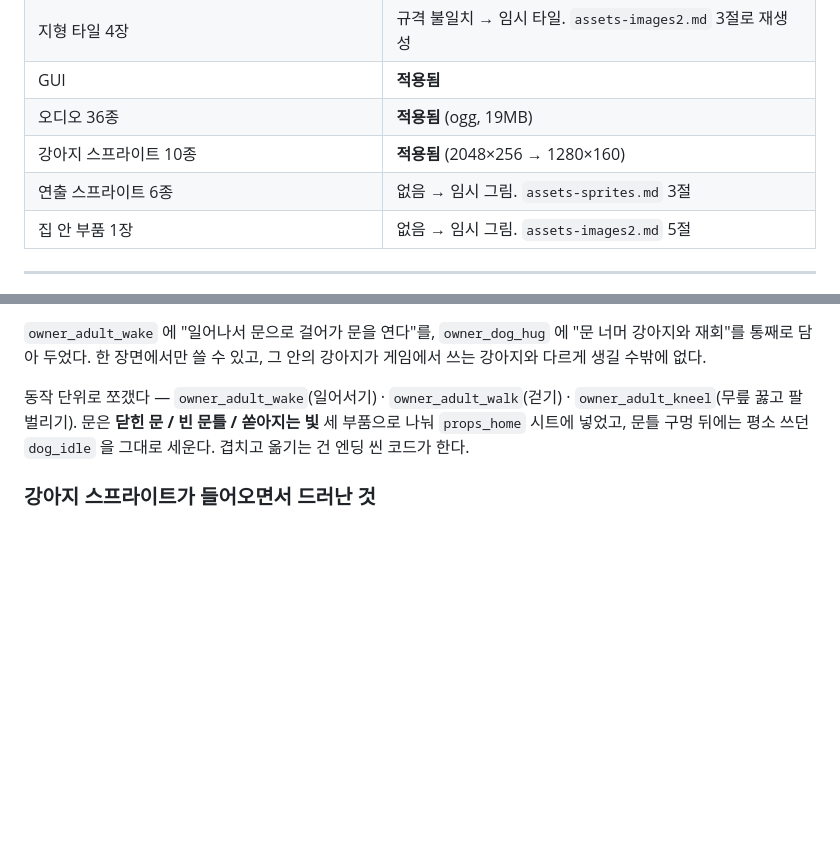
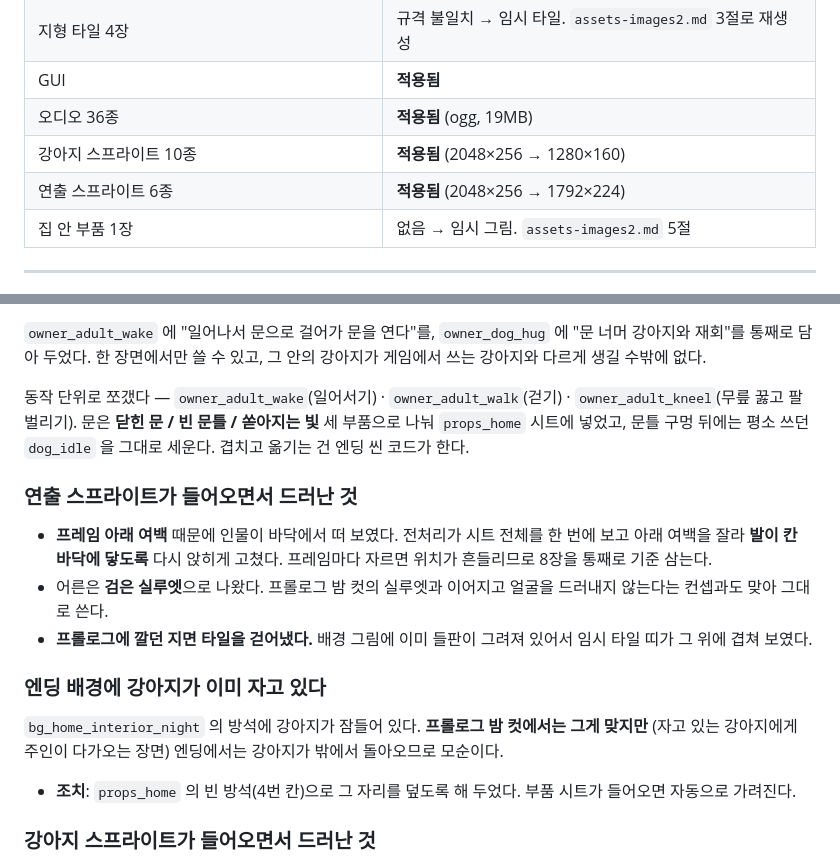
Before and after one commit to parkrye/WebProject_ToTheHome, a Markdown page: .docs/asset-review.md, 2 parts joined by grey strips. GitHub-like rendering; blank space fills up the shorter version.

```diff
--- a/.docs/asset-review.md
+++ b/.docs/asset-review.md
@@ -124,7 +124,7 @@
 | GUI | **적용됨** |
 | 오디오 36종 | **적용됨** (ogg, 19MB) |
 | 강아지 스프라이트 10종 | **적용됨** (2048×256 → 1280×160) |
-| 연출 스프라이트 6종 | 없음 → 임시 그림. `assets-sprites.md` 3절 |
+| 연출 스프라이트 6종 | **적용됨** (2048×256 → 1792×224) |
 | 집 안 부품 1장 | 없음 → 임시 그림. `assets-images2.md` 5절 |
 
 ---
@@ -156,6 +156,24 @@
 나눠 `props_home` 시트에 넣었고, 문틀 구멍 뒤에는 평소 쓰던 `dog_idle` 을 그대로 세운다.
 겹치고 옮기는 건 엔딩 씬 코드가 한다.
 
+### 연출 스프라이트가 들어오면서 드러난 것
+
+- **프레임 아래 여백** 때문에 인물이 바닥에서 떠 보였다. 전처리가 시트 전체를 한 번에 보고
+  아래 여백을 잘라 **발이 칸 바닥에 닿도록** 다시 앉히게 고쳤다. 프레임마다 자르면 위치가
+  흔들리므로 8장을 통째로 기준 삼는다.
+- 어른은 **검은 실루엣**으로 나왔다. 프롤로그 밤 컷의 실루엣과 이어지고 얼굴을 드러내지
+  않는다는 컨셉과도 맞아 그대로 쓴다.
+- **프롤로그에 깔던 지면 타일을 걷어냈다.** 배경 그림에 이미 들판이 그려져 있어서 임시
+  타일 띠가 그 위에 겹쳐 보였다.
+
+### 엔딩 배경에 강아지가 이미 자고 있다
+
+`bg_home_interior_night` 의 방석에 강아지가 잠들어 있다. **프롤로그 밤 컷에서는 그게 맞지만**
+(자고 있는 강아지에게 주인이 다가오는 장면) 엔딩에서는 강아지가 밖에서 돌아오므로 모순이다.
+
+- **조치**: `props_home` 의 빈 방석(4번 칸)으로 그 자리를 덮도록 해 두었다.
+  부품 시트가 들어오면 자동으로 가려진다.
+
 ### 강아지 스프라이트가 들어오면서 드러난 것
 
 프레임이 128px 일 거라 보고 충돌 박스 위치를 하드코딩해 두었는데, 실제로는 256px 로
```
Also changed, not shown: .docs/assets-images2.md (+19 -12 lines).
